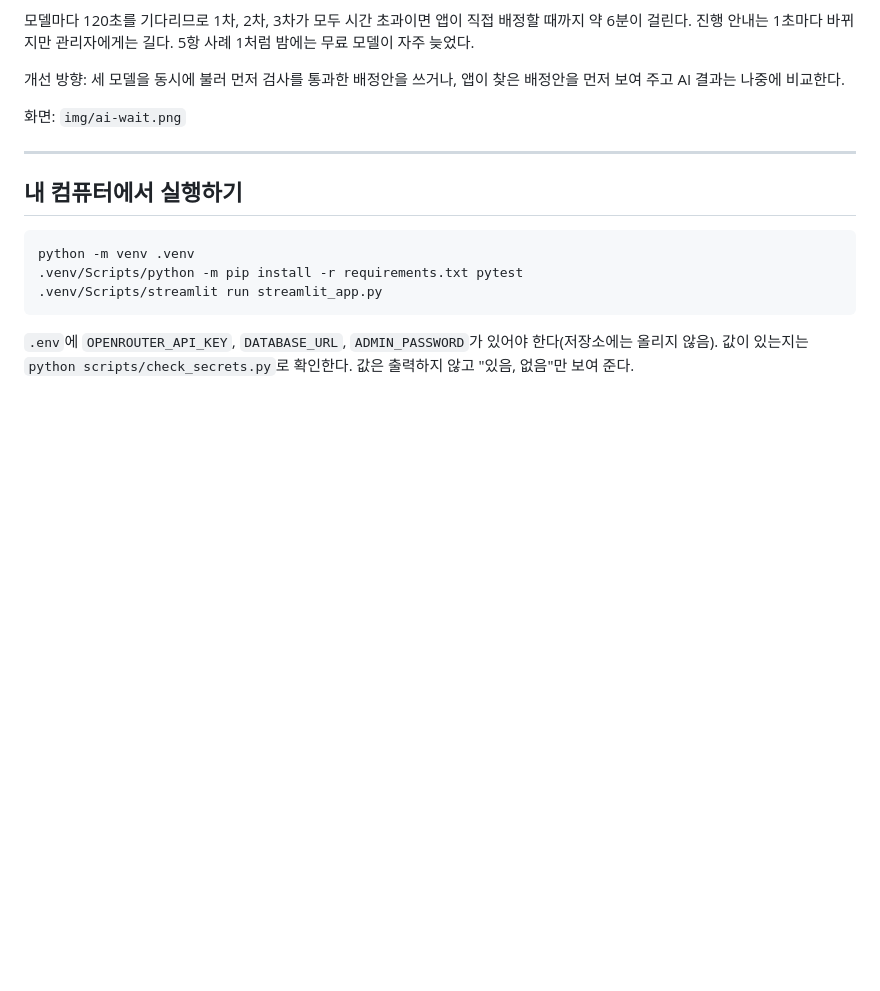
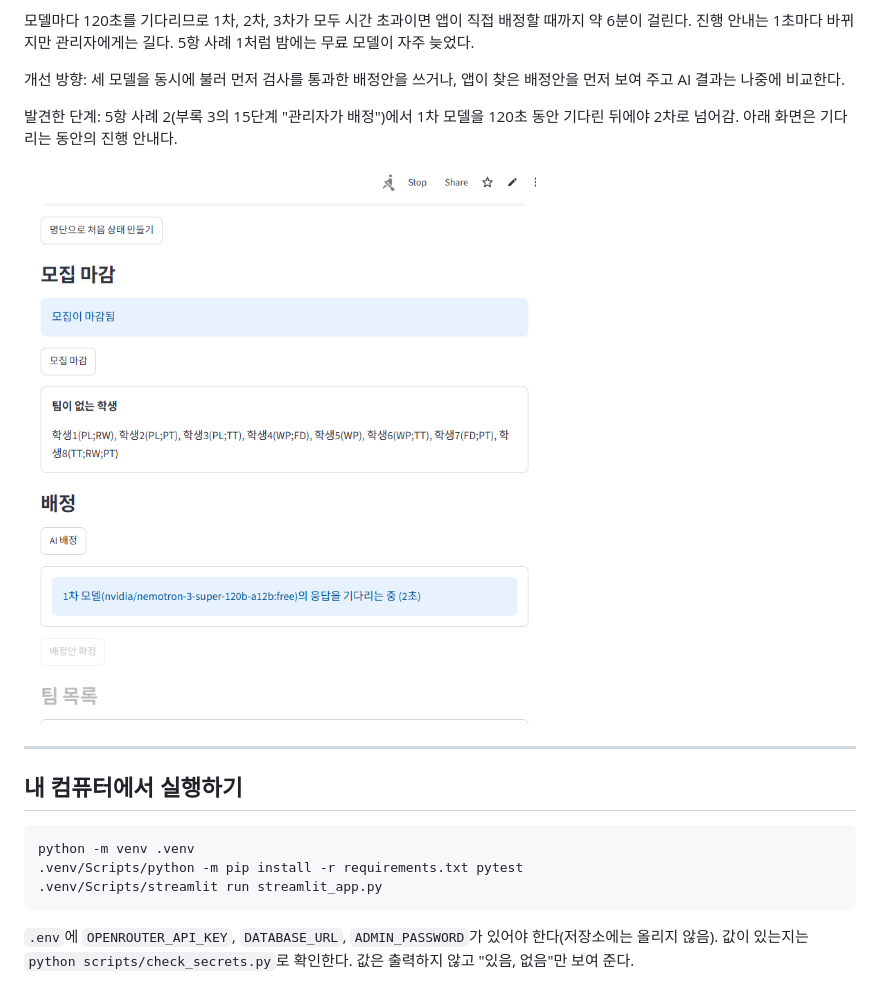
Before and after one commit to vhsy1901750-ai/team-formation, a Markdown page: README.md, the part around one of its changes. Drawn GitHub-style; pictures changed too: img/ai-wait.png (added); blank space fills up the shorter version.

```diff
--- a/README.md
+++ b/README.md
@@ -99,8 +112,9 @@ https://team-formation-2026.streamlit.app
 
 개선 방향: 세 모델을 동시에 불러 먼저 검사를 통과한 배정안을 쓰거나, 앱이 찾은 배정안을 먼저 보여 주고 AI 결과는 나중에 비교한다.
 
-<!-- TODO: 배포한 앱에서 AI 배정이 오래 걸리는 화면(예: "3차 모델 ... 기다리는 중 (100초)")을 캡처해 img/ai-wait.png 로 넣는다. -->
-화면: `img/ai-wait.png`
+발견한 단계: 5항 사례 2(부록 3의 15단계 "관리자가 배정")에서 1차 모델을 120초 동안 기다린 뒤에야 2차로 넘어감. 아래 화면은 기다리는 동안의 진행 안내다.
+
+![AI 응답을 기다리는 동안의 진행 안내](img/ai-wait.png)
 
 ---
 
```
Also changed, not shown: other parts of README.md (+22 -9 lines), img/ai-fail.png (added), img/claude-supabase.png (added), img/emoji-bug.png (added), img/stale-result.png (added).
